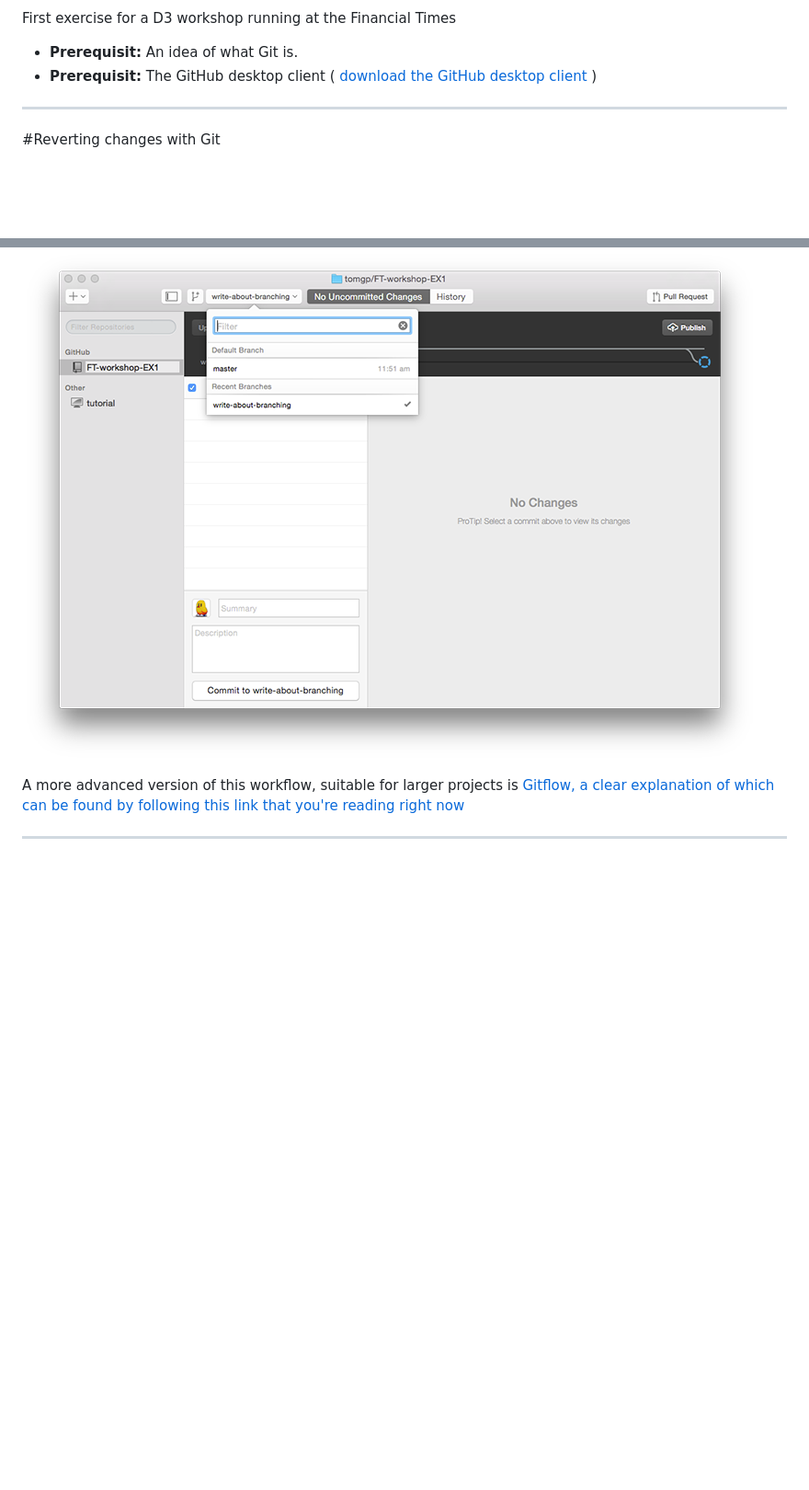
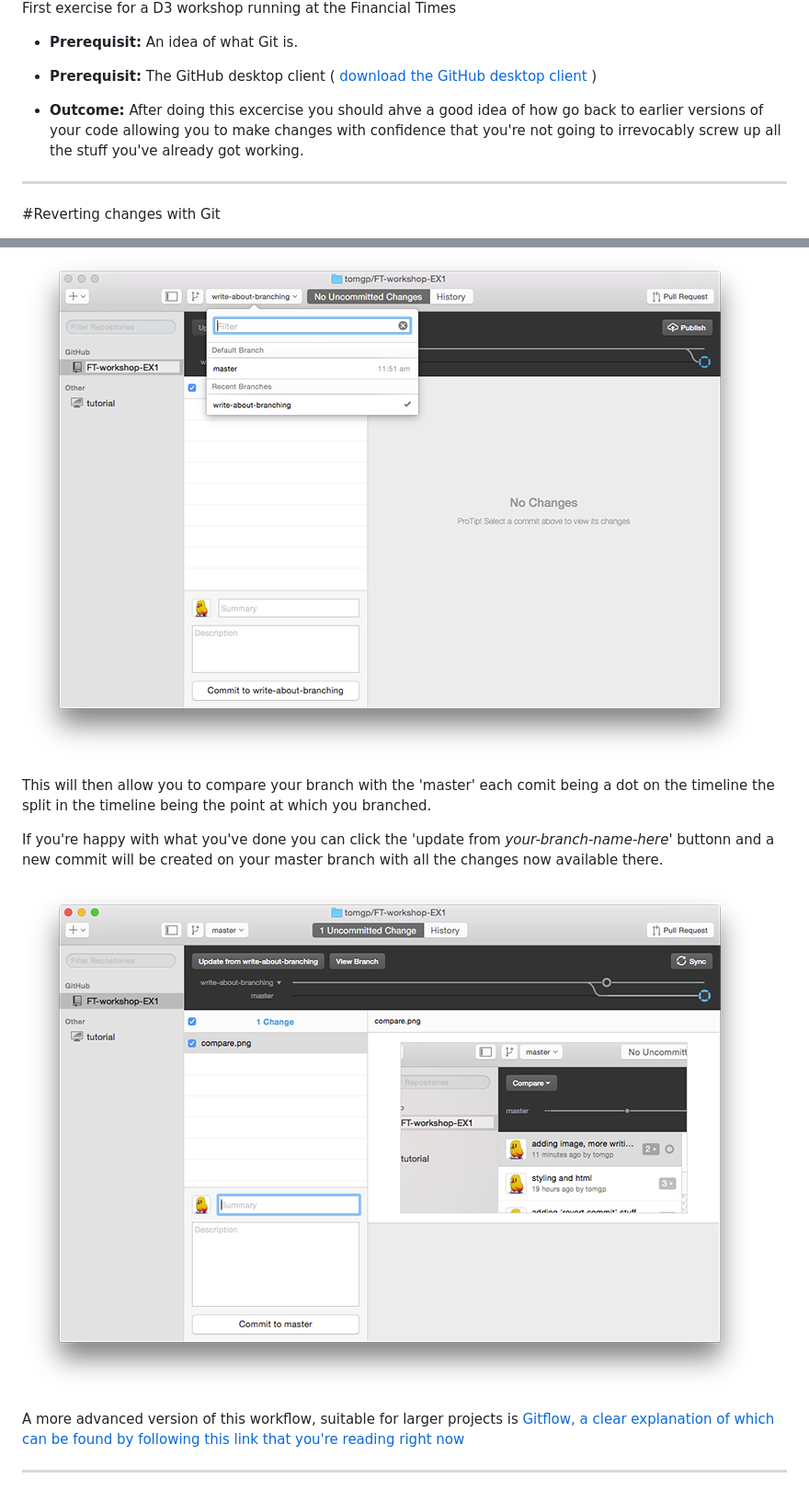
Before and after one commit to tomgp/FT-workshop-EX1, a Markdown page: readme.md, 2 parts joined by grey strips. Shown: that part at 92% size. GitHub-like rendering; pictures changed too: update.png (added); blank space fills up the shorter version.

Commit message:
1st draft

```diff
--- a/readme.md
+++ b/readme.md
@@ -2,6 +2,9 @@ First exercise for a D3 workshop running at the Financial Times
 
  * __Prerequisit:__ An idea of what Git is.
  * __Prerequisit:__ The GitHub desktop client ( [download the GitHub desktop client](https://desktop.github.com/) )
+
+ * __Outcome:__ After doing this excercise you should ahve a good idea of how go back to earlier versions of your code allowing you to make changes with confidence that you're not going to irrevocably screw up all the stuff you've already got working.
+
 ---
 #Reverting changes with Git
 
@@ -76,6 +79,12 @@ When you're happy with all the changes you've made and commited, switch back to
 
 ![switch branch](switch-branch.png)
 
+This will then allow you to compare your branch with the 'master' each comit being a dot on the timeline the split in the timeline being the point at which you branched.
+
+If you're happy with what you've done you can click the 'update from *your-branch-name-here*' buttonn and a new commit will be created on your master branch with all the changes now available there.
+
+![update screen](update.png)
+
 A more advanced version of this workflow, suitable for larger projects is [Gitflow, a clear explanation of which can be found by following this link that you're reading right now](https://www.atlassian.com/git/tutorials/comparing-workflows/gitflow-workflow/)
 
 ---
```
Also changed, not shown: compare.png (added).
